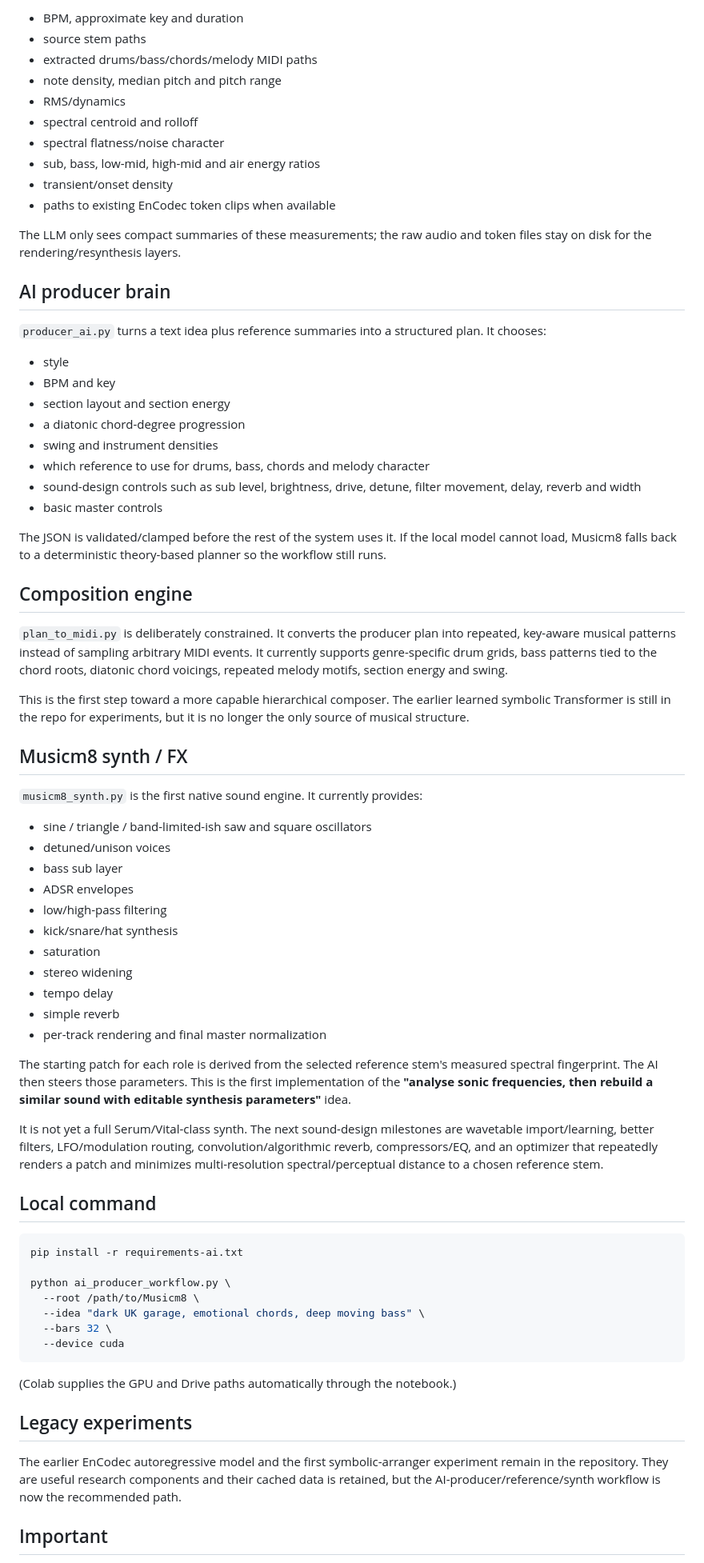
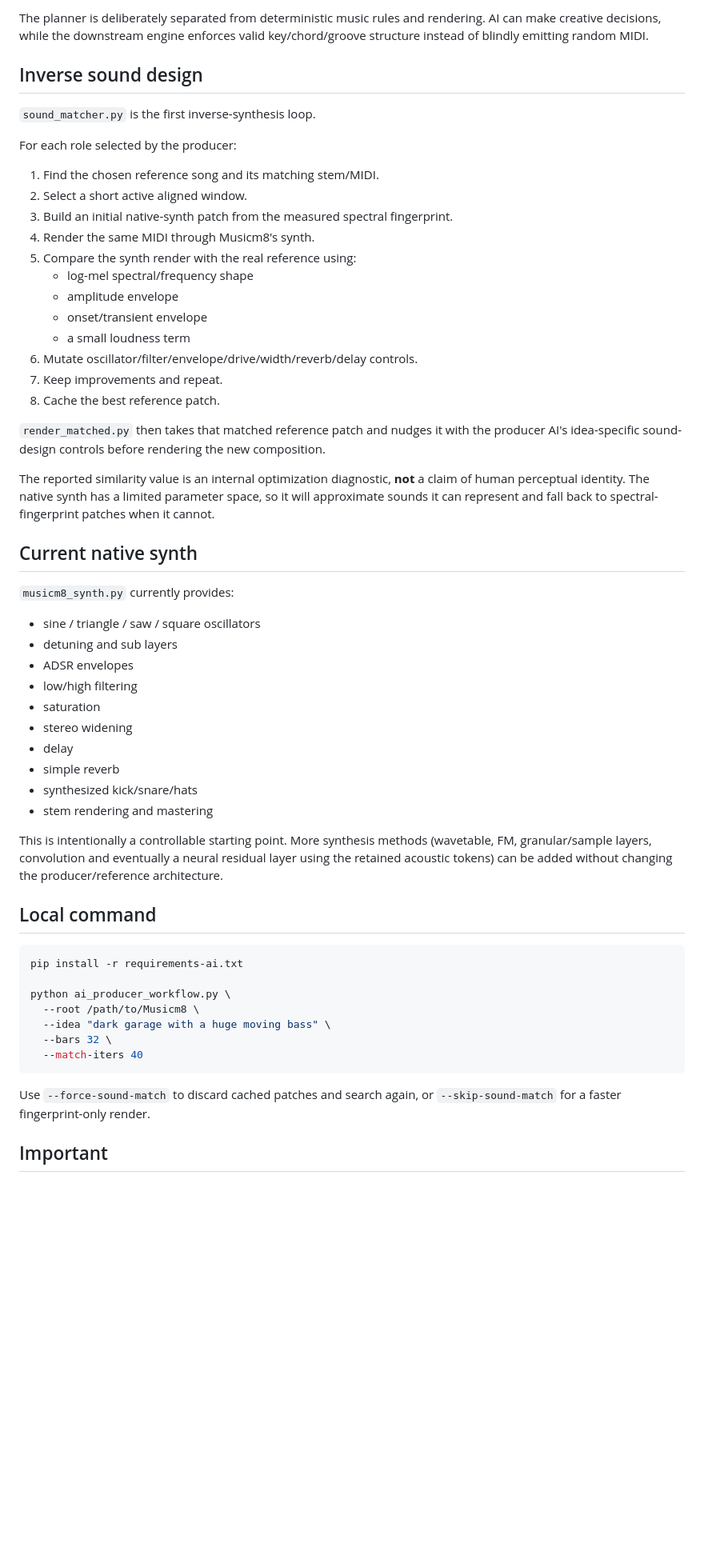
Before and after one commit to Elephant-logic/Musicm8, a Markdown page: README.md, the part around one of its changes. Shown at 80% size. Drawn GitHub-style; blank space fills up the shorter version.

````diff
--- a/README.md
+++ b/README.md
@@ -73,57 +91,45 @@ MyDrive/Musicm8/work/
 
-- BPM, approximate key and duration
-- source stem paths
-- extracted drums/bass/chords/melody MIDI paths
-- note density, median pitch and pitch range
-- RMS/dynamics
-- spectral centroid and rolloff
-- spectral flatness/noise character
-- sub, bass, low-mid, high-mid and air energy ratios
-- transient/onset density
-- paths to existing EnCodec token clips when available
+The planner is deliberately separated from deterministic music rules and rendering. AI can make creative decisions, while the downstream engine enforces valid key/chord/groove structure instead of blindly emitting random MIDI.
 
-The LLM only sees compact summaries of these measurements; the raw audio and token files stay on disk for the rendering/resynthesis layers.
+## Inverse sound design
 
-## AI producer brain
+`sound_matcher.py` is the first inverse-synthesis loop.
 
-`producer_ai.py` turns a text idea plus reference summaries into a structured plan. It chooses:
+For each role selected by the producer:
 
-- style
-- BPM and key
-- section layout and section energy
-- a diatonic chord-degree progression
-- swing and instrument densities
-- which reference to use for drums, bass, chords and melody character
-- sound-design controls such as sub level, brightness, drive, detune, filter movement, delay, reverb and width
-- basic master controls
+1. Find the chosen reference song and its matching stem/MIDI.
+2. Select a short active aligned window.
+3. Build an initial native-synth patch from the measured spectral fingerprint.
+4. Render the same MIDI through Musicm8's synth.
+5. Compare the synth render with the real reference using:
+   - log-mel spectral/frequency shape
+   - amplitude envelope
+   - onset/transient envelope
+   - a small loudness term
+6. Mutate oscillator/filter/envelope/drive/width/reverb/delay controls.
+7. Keep improvements and repeat.
+8. Cache the best reference patch.
 
-The JSON is validated/clamped before the rest of the system uses it. If the local model cannot load, Musicm8 falls back to a deterministic theory-based planner so the workflow still runs.
+`render_matched.py` then takes that matched reference patch and nudges it with the producer AI's idea-specific sound-design controls before rendering the new composition.
 
-## Composition engine
+The reported similarity value is an internal optimization diagnostic, **not** a claim of human perceptual identity. The native synth has a limited parameter space, so it will approximate sounds it can represent and fall back to spectral-fingerprint patches when it cannot.
 
-`plan_to_midi.py` is deliberately constrained. It converts the producer plan into repeated, key-aware musical patterns instead of sampling arbitrary MIDI events. It currently supports genre-specific drum grids, bass patterns tied to the chord roots, diatonic chord voicings, repeated melody motifs, section energy and swing.
+## Current native synth
 
-This is the first step toward a more capable hierarchical composer. The earlier learned symbolic Transformer is still in the repo for experiments, but it is no longer the only source of musical structure.
+`musicm8_synth.py` currently provides:
 
-## Musicm8 synth / FX
-
-`musicm8_synth.py` is the first native sound engine. It currently provides:
-
-- sine / triangle / band-limited-ish saw and square oscillators
-- detuned/unison voices
-- bass sub layer
+- sine / triangle / saw / square oscillators
+- detuning and sub layers
 - ADSR envelopes
-- low/high-pass filtering
-- kick/snare/hat synthesis
+- low/high filtering
 - saturation
 - stereo widening
-- tempo delay
+- delay
 - simple reverb
-- per-track rendering and final master normalization
+- synthesized kick/snare/hats
+- stem rendering and mastering
 
-The starting patch for each role is derived from the selected reference stem's measured spectral fingerprint. The AI then steers those parameters. This is the first implementation of the **"analyse sonic frequencies, then rebuild a similar sound with editable synthesis parameters"** idea.
-
-It is not yet a full Serum/Vital-class synth. The next sound-design milestones are wavetable import/learning, better filters, LFO/modulation routing, convolution/algorithmic reverb, compressors/EQ, and an optimizer that repeatedly renders a patch and minimizes multi-resolution spectral/perceptual distance to a chosen reference stem.
+This is intentionally a controllable starting point. More synthesis methods (wavetable, FM, granular/sample layers, convolution and eventually a neural residual layer using the retained acoustic tokens) can be added without changing the producer/reference architecture.
 
 ## Local command
 
@@ -132,16 +138,12 @@ pip install -r requirements-ai.txt
 
 python ai_producer_workflow.py \
   --root /path/to/Musicm8 \
-  --idea "dark UK garage, emotional chords, deep moving bass" \
+  --idea "dark garage with a huge moving bass" \
   --bars 32 \
-  --device cuda
+  --match-iters 40
 ```
 
-(Colab supplies the GPU and Drive paths automatically through the notebook.)
-
-## Legacy experiments
-
-The earlier EnCodec autoregressive model and the first symbolic-arranger experiment remain in the repository. They are useful research components and their cached data is retained, but the AI-producer/reference/synth workflow is now the recommended path.
+Use `--force-sound-match` to discard cached patches and search again, or `--skip-sound-match` for a faster fingerprint-only render.
 
 ## Important
 
````
Also changed, not shown: other parts of README.md (+49 -31 lines).
